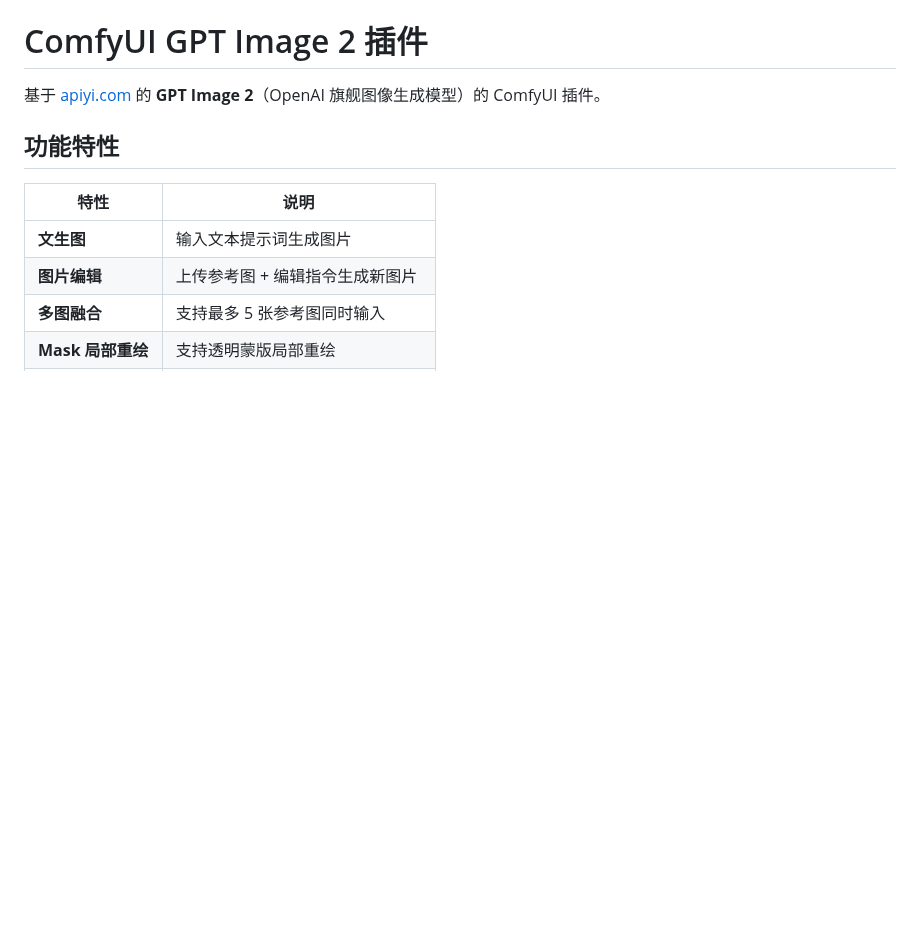
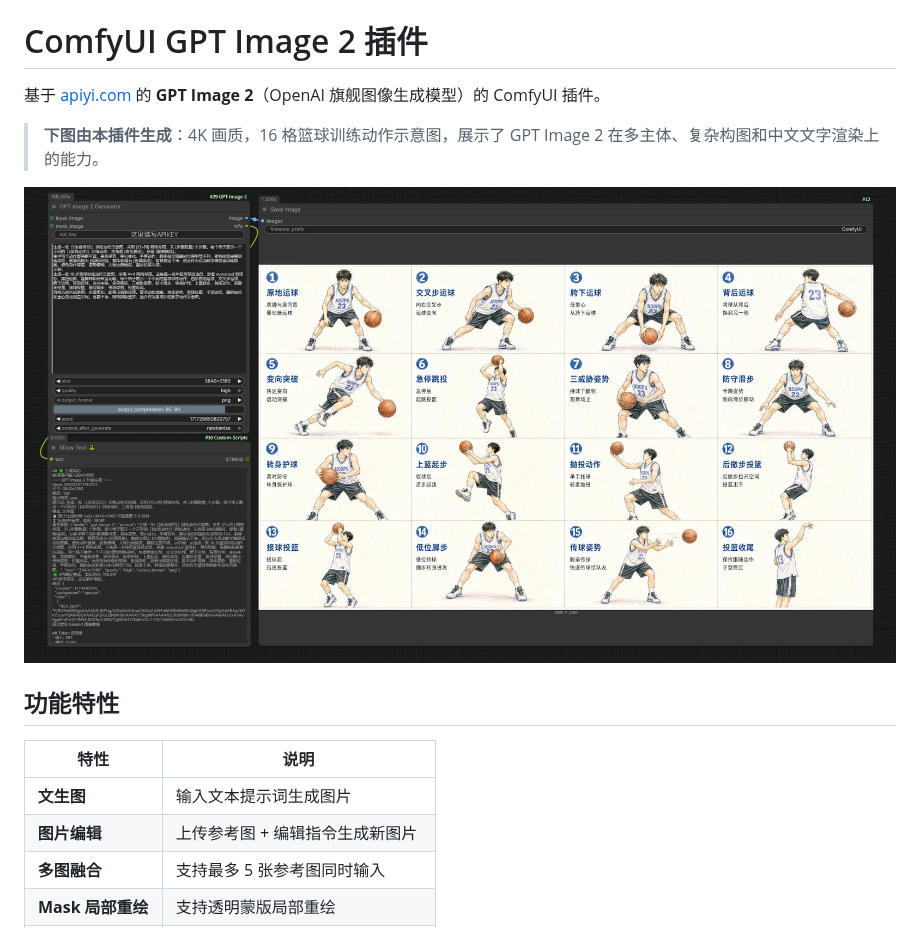
Before and after one commit to yitao2020/ComfyUI-GPT-Image-2, a Markdown page: README.md, the part around the change. Drawn GitHub-style; pictures changed too: assets/gpt-image2-example.jpg (added); blank space fills up the shorter version.

Commit message:
docs: add GPT Image 2 example image to README top

```diff
--- a/README.md
+++ b/README.md
@@ -1,6 +1,10 @@
 # ComfyUI GPT Image 2 插件
 
 基于 [apiyi.com](https://api.apiyi.com) 的 **GPT Image 2**（OpenAI 旗舰图像生成模型）的 ComfyUI 插件。
+
+> **下图由本插件生成**：4K 画质，16 格篮球训练动作示意图，展示了 GPT Image 2 在多主体、复杂构图和中文文字渲染上的能力。
+
+![GPT Image 2 生成示例 - 篮球训练动作示意图](assets/gpt-image2-example.jpg)
 
 ## 功能特性
 
```
